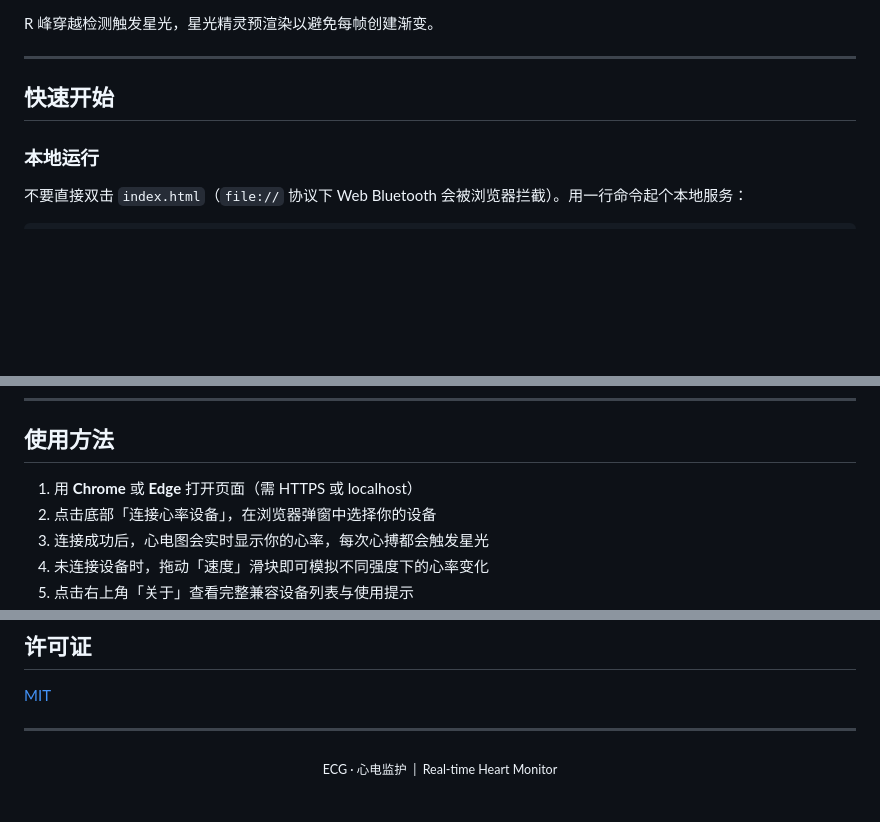
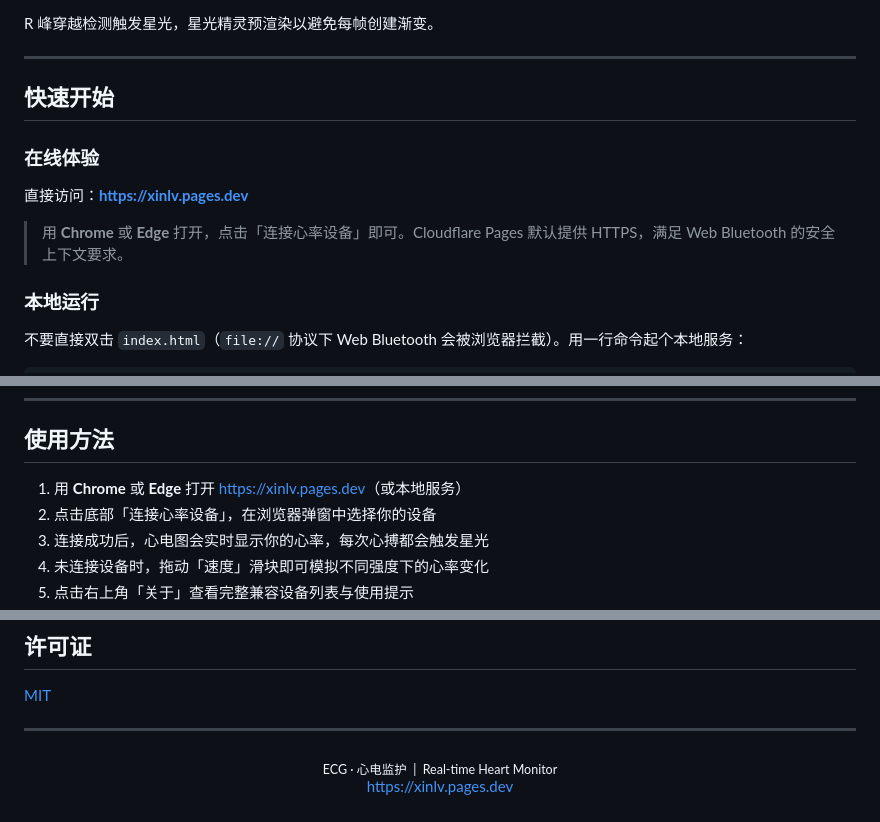
Before and after one commit to lpjsw114514-ui/xlgb, a Markdown page: README.md, 3 parts joined by grey strips. GitHub-like rendering; blank space fills up the shorter version.

Commit message:
更新
棍母

```diff
--- a/README.md
+++ b/README.md
@@ -57,6 +59,12 @@ R 峰穿越检测触发星光，星光精灵预渲染以避免每帧创建渐变
 
 ## 快速开始
 
+### 在线体验
+
+直接访问：**[https://xinlv.pages.dev](https://xinlv.pages.dev)**
+
+> 用 **Chrome** 或 **Edge** 打开，点击「连接心率设备」即可。Cloudflare Pages 默认提供 HTTPS，满足 Web Bluetooth 的安全上下文要求。
+
 ### 本地运行
 
 不要直接双击 `index.html`（`file://` 协议下 Web Bluetooth 会被浏览器拦截）。用一行命令起个本地服务：
@@ -92,7 +100,7 @@ npx serve
 
 ## 使用方法
 
-1. 用 **Chrome** 或 **Edge** 打开页面（需 HTTPS 或 localhost）
+1. 用 **Chrome** 或 **Edge** 打开 [https://xinlv.pages.dev](https://xinlv.pages.dev)（或本地服务）
 2. 点击底部「连接心率设备」，在浏览器弹窗中选择你的设备
 3. 连接成功后，心电图会实时显示你的心率，每次心搏都会触发星光
 4. 未连接设备时，拖动「速度」滑块即可模拟不同强度下的心率变化
@@ -206,5 +214,6 @@ A：可以。Android 版 Chrome 支持 Web Bluetooth；iOS 由于浏览器限制
 ---
 
 <p align="center">
-  <sub>ECG · 心电监护 &nbsp;|&nbsp; Real-time Heart Monitor</sub>
+  <sub>ECG · 心电监护 &nbsp;|&nbsp; Real-time Heart Monitor</sub><br>
+  <a href="https://xinlv.pages.dev">https://xinlv.pages.dev</a>
 </p>
```
Also changed, not shown: other parts of README.md (+2 -0 lines).
